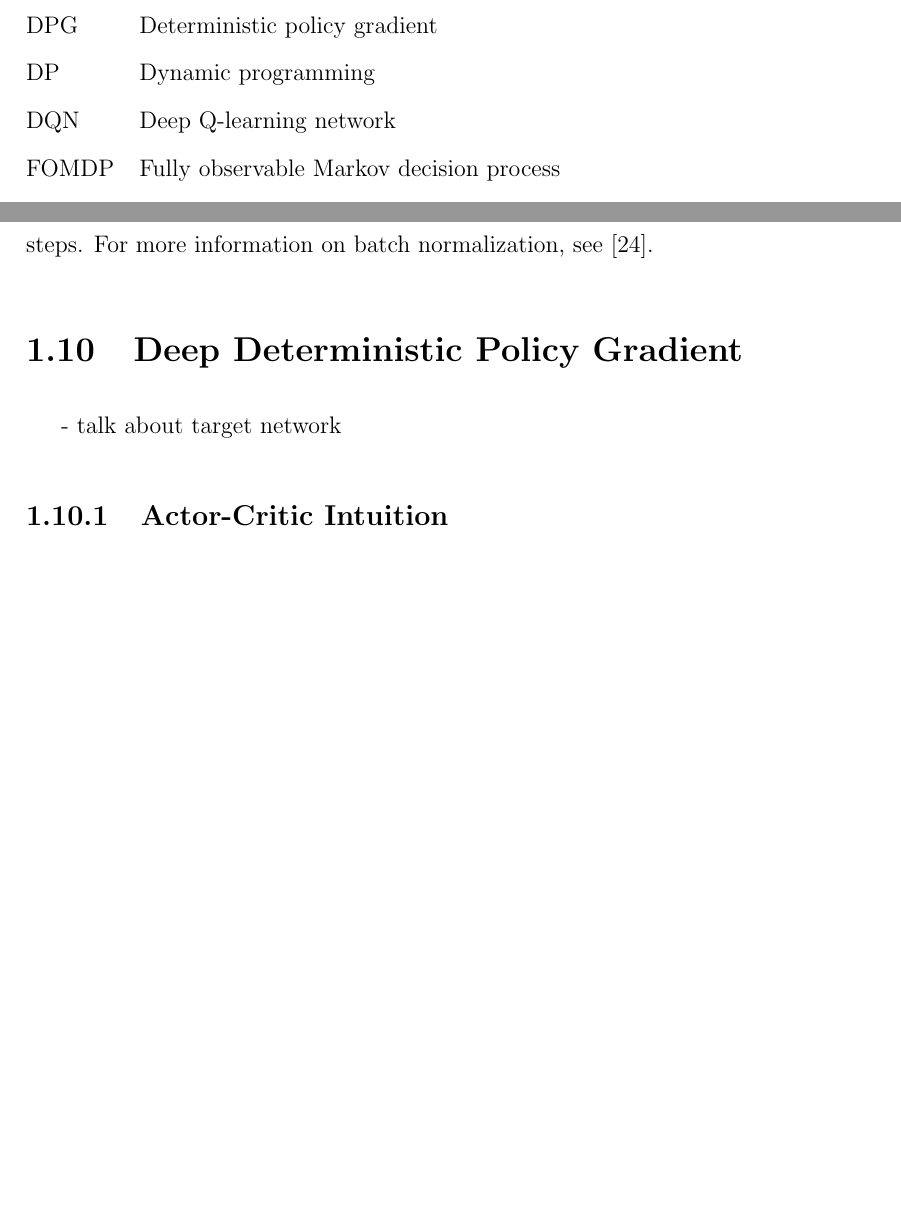
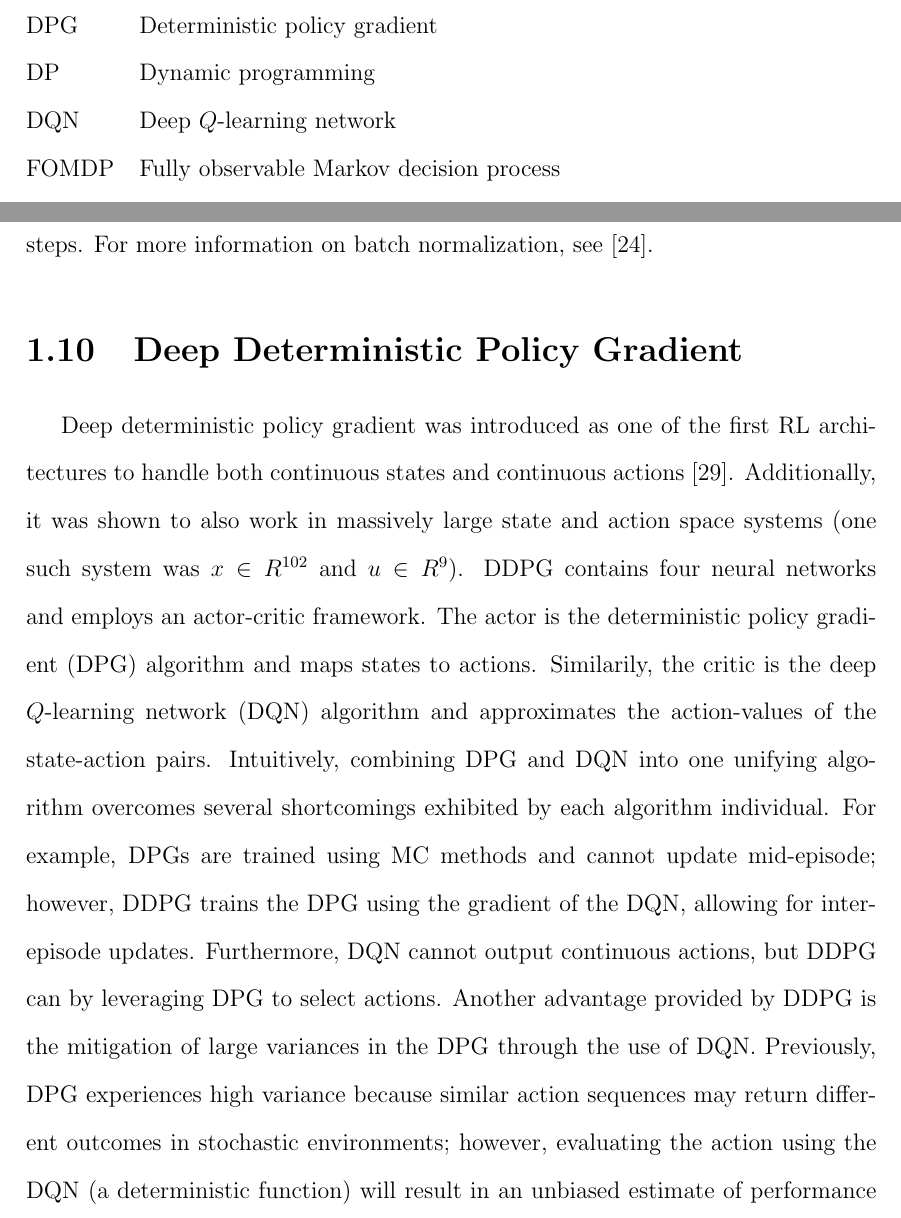
Before and after one commit to RuiNian7319/Thesis, a LaTeX thesis (main.tex, which reads chapters/Chapter01:ReinforcementLearning.tex): two parts of pages 13 and 58 of 71 before the commit and two parts of pages 13 and 58 of 72 after it, joined at a grey line, cut so that both start at the same text, the shorter picture padded with empty space. Compiled offline with pdfLaTeX.

Commit message:
Updates from Overleaf

```diff
--- a/chapters/Chapter01:ReinforcementLearning.tex
+++ b/chapters/Chapter01:ReinforcementLearning.tex
@@ -447,8 +447,8 @@ Batch normalization is another recently popularized regularization method in dee
 %%%%%%%%%%%%%%%%%%%%%%%%%%%%%%%%% Begin Section DDPG %%%%%%%%%%%%%%%%%%%%%%%%%%%%%%%%%%%%%%%
 
 \section{Deep Deterministic Policy Gradient}
-- talk about target network
-\subsection{Actor-Critic Intuition}
+Deep deterministic policy gradient was introduced as one of the first RL architectures to handle both continuous states and continuous actions \cite{ddpg}. Additionally, it was shown to also work in massively large state and action space systems (one such system was $x \in R^{102}$ and $u \in R^{9}$). DDPG contains four neural networks and employs an actor-critic framework.  The actor is the deterministic policy gradient (DPG) algorithm and maps states to actions.  Similarily, the critic is the deep $Q$-learning network (DQN) algorithm and approximates the action-values of the state-action pairs. Intuitively, combining DPG and DQN into one unifying algorithm overcomes several shortcomings exhibited by each algorithm individual. For example, DPGs are trained using MC methods and cannot update mid-episode; however, DDPG trains the DPG using the gradient of the DQN, allowing for inter-episode updates. Furthermore, DQN cannot output continuous actions, but DDPG can by leveraging DPG to select actions.  Another advantage provided by DDPG is the mitigation of large variances in the DPG through the use of DQN.  Previously, DPG experiences high variance because similar action sequences may return different outcomes in stochastic environments; however, evaluating the action using the DQN (a deterministic function) will result in an unbiased estimate of performance \cite{ddpg}.
+
 \subsection{Actor - Deterministic Policy Gradient}
 \subsection{Critic - Deep Q-learning}
 
--- a/main.tex
+++ b/main.tex
@@ -148,7 +148,7 @@ CSTR & Continuously stirred tank reactor \\
 DDPG & Deep deterministic policy gradient \\
 DPG & Deterministic policy gradient \\
 DP & Dynamic programming \\
-DQN & Deep Q-learning network \\
+DQN & Deep $Q$-learning network \\
 FOMDP & Fully observable Markov decision process \\
 MC & Monte Carlo \\
 MDP & Markov decision process \\
```
